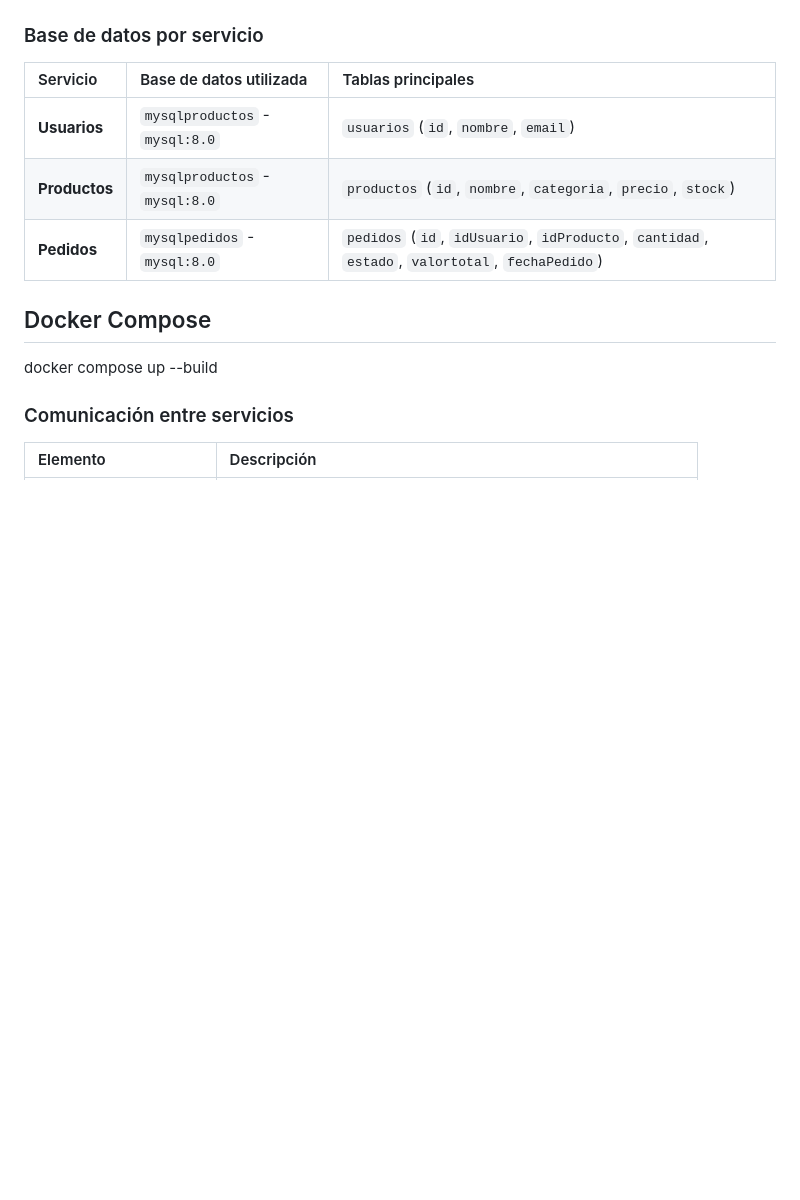
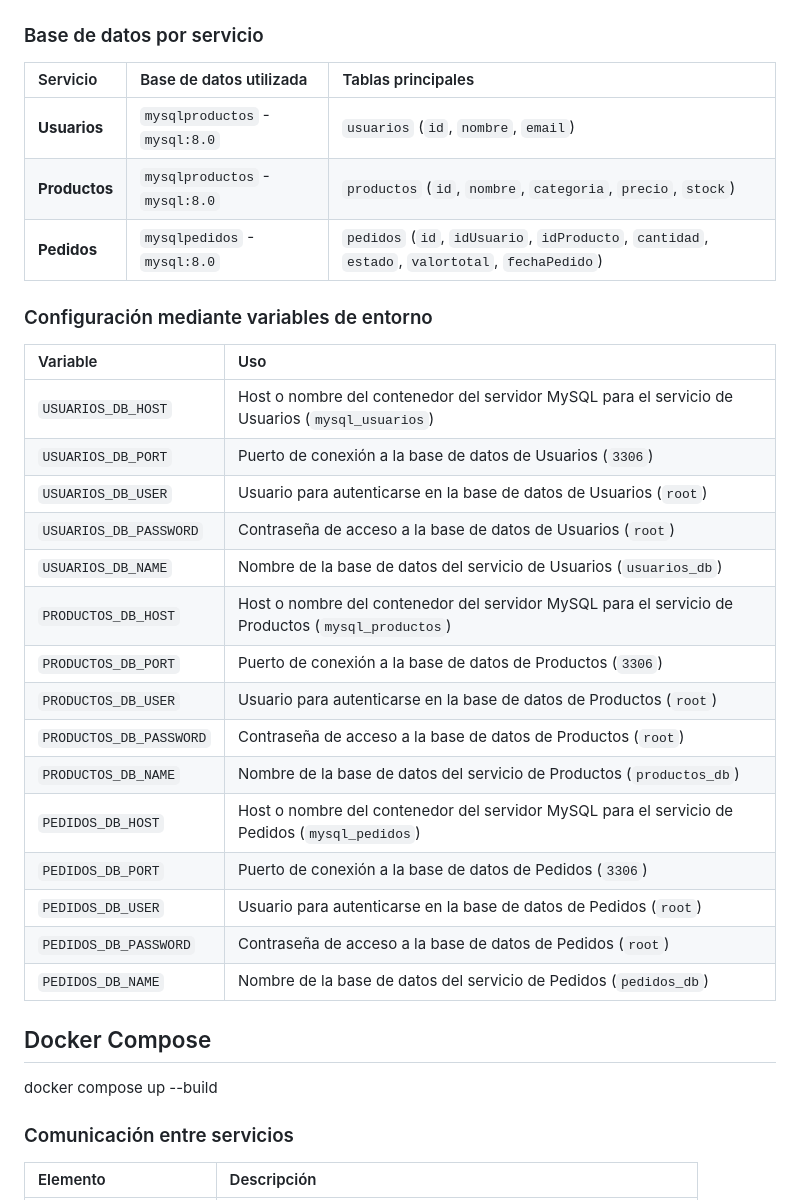
Before and after one commit to EdilsonMG/ecommerce, a Markdown page: README.md, the part around the change. Rendered like a GitHub page; blank space fills up the shorter version.

Commit message:
se agrega la documentación de Configuración mediante variables de entorno
Added environment variable configuration section for database services including Usuarios, Productos, and Pedidos.

```diff
--- a/README.md
+++ b/README.md
@@ -115,6 +115,25 @@ Cada microservicio tiene su propia base de datos personal, así cuando haya un p
 | **Usuarios** | `mysqlproductos` - `mysql:8.0` | `usuarios` (`id`, `nombre`, `email`) |
 | **Productos** | `mysqlproductos` - `mysql:8.0` | `productos` (`id`, `nombre`, `categoria`, `precio`, `stock`) |
 | **Pedidos** | `mysqlpedidos` - `mysql:8.0` | `pedidos` (`id`, `idUsuario`, `idProducto`, `cantidad`, `estado`, `valortotal`, `fechaPedido`) |
+
+### Configuración mediante variables de entorno
+| Variable | Uso |
+| :--- | :--- |
+| `USUARIOS_DB_HOST` | Host o nombre del contenedor del servidor MySQL para el servicio de Usuarios (`mysql_usuarios`) |
+| `USUARIOS_DB_PORT` | Puerto de conexión a la base de datos de Usuarios (`3306`) |
+| `USUARIOS_DB_USER` | Usuario para autenticarse en la base de datos de Usuarios (`root`) |
+| `USUARIOS_DB_PASSWORD` | Contraseña de acceso a la base de datos de Usuarios (`root`) |
+| `USUARIOS_DB_NAME` | Nombre de la base de datos del servicio de Usuarios (`usuarios_db`) |
+| `PRODUCTOS_DB_HOST` | Host o nombre del contenedor del servidor MySQL para el servicio de Productos (`mysql_productos`) |
+| `PRODUCTOS_DB_PORT` | Puerto de conexión a la base de datos de Productos (`3306`) |
+| `PRODUCTOS_DB_USER` | Usuario para autenticarse en la base de datos de Productos (`root`) |
+| `PRODUCTOS_DB_PASSWORD` | Contraseña de acceso a la base de datos de Productos (`root`) |
+| `PRODUCTOS_DB_NAME` | Nombre de la base de datos del servicio de Productos (`productos_db`) |
+| `PEDIDOS_DB_HOST` | Host o nombre del contenedor del servidor MySQL para el servicio de Pedidos (`mysql_pedidos`) |
+| `PEDIDOS_DB_PORT` | Puerto de conexión a la base de datos de Pedidos (`3306`) |
+| `PEDIDOS_DB_USER` | Usuario para autenticarse en la base de datos de Pedidos (`root`) |
+| `PEDIDOS_DB_PASSWORD` | Contraseña de acceso a la base de datos de Pedidos (`root`) |
+| `PEDIDOS_DB_NAME` | Nombre de la base de datos del servicio de Pedidos (`pedidos_db`) |
 
 ## Docker Compose
 docker compose up --build
```
